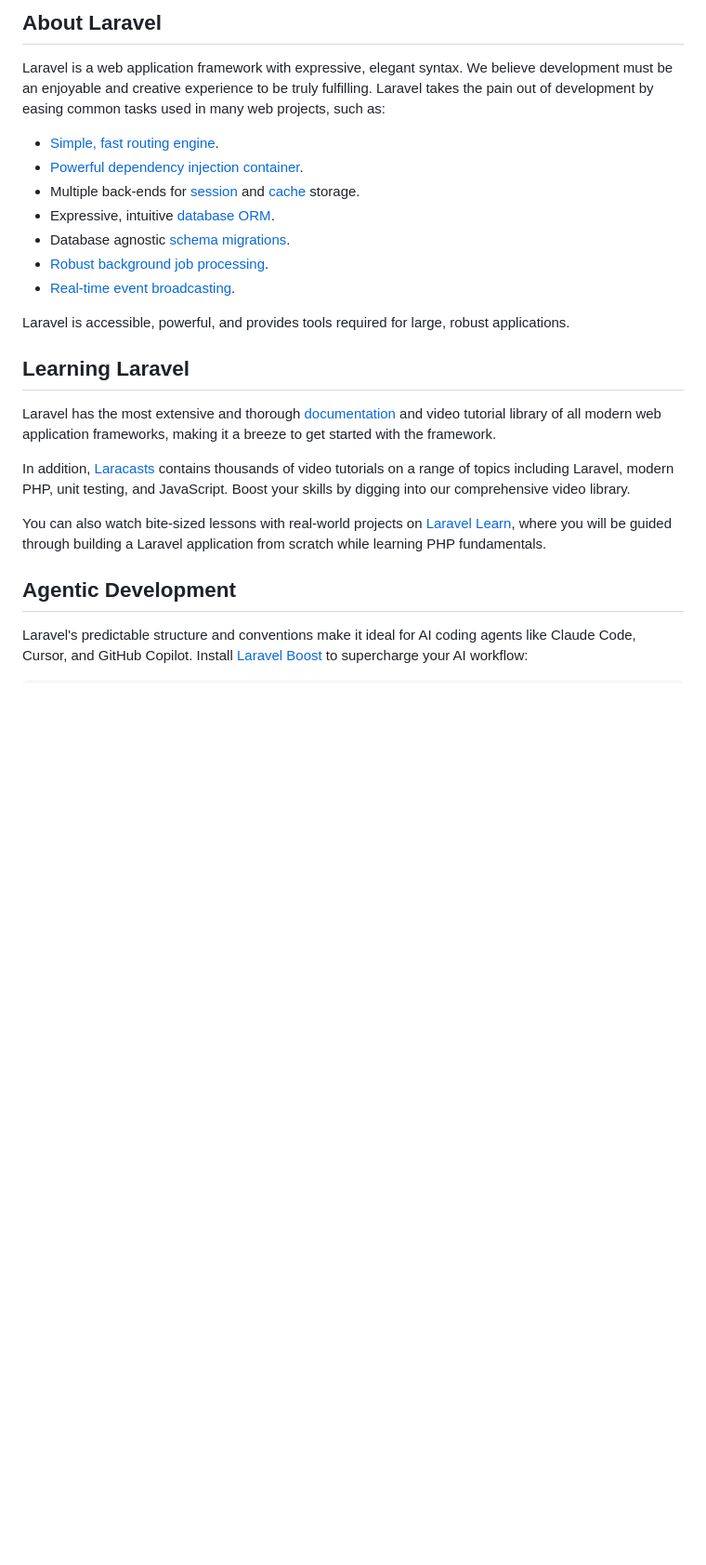
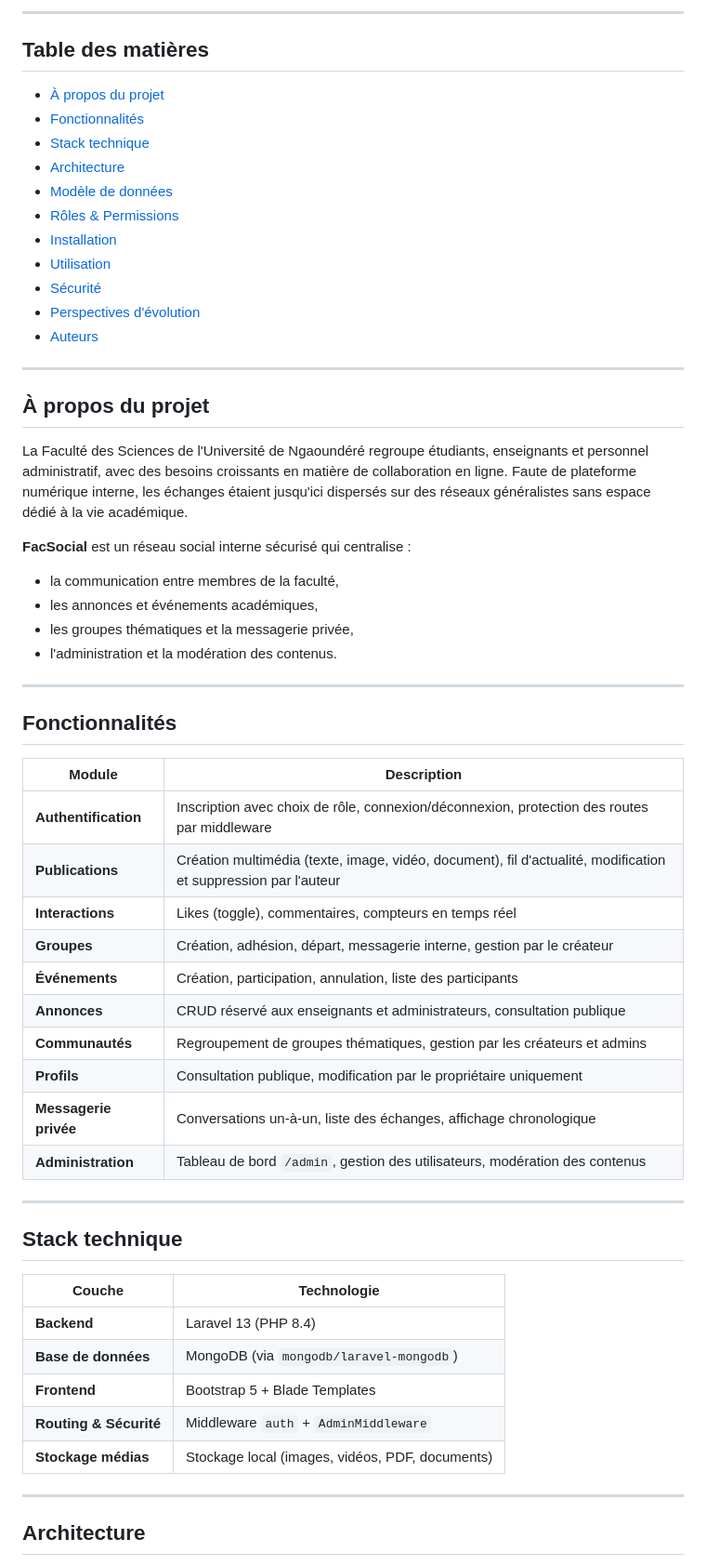
Before and after one commit to Sonchieu-Ange/Reseau-Social-specialise-pour-la-fac-science, a Markdown page: README.md, the part around one of its changes. Shown at 93% size. GitHub-like rendering; blank space fills up the shorter version.

```diff
--- a/README.md
+++ b/README.md
@@ -9,26 +4,62 @@
 
-## About Laravel
+---
 
-Laravel is a web application framework with expressive, elegant syntax. We believe development must be an enjoyable and creative experience to be truly fulfilling. Laravel takes the pain out of development by easing common tasks used in many web projects, such as:
+## Table des matières
 
-- [Simple, fast routing engine](https://laravel.com/docs/routing).
-- [Powerful dependency injection container](https://laravel.com/docs/container).
-- Multiple back-ends for [session](https://laravel.com/docs/session) and [cache](https://laravel.com/docs/cache) storage.
-- Expressive, intuitive [database ORM](https://laravel.com/docs/eloquent).
-- Database agnostic [schema migrations](https://laravel.com/docs/migrations).
-- [Robust background job processing](https://laravel.com/docs/queues).
-- [Real-time event broadcasting](https://laravel.com/docs/broadcasting).
+- [À propos du projet](#à-propos-du-projet)
+- [Fonctionnalités](#fonctionnalités)
+- [Stack technique](#stack-technique)
+- [Architecture](#architecture)
+- [Modèle de données](#modèle-de-données)
+- [Rôles & Permissions](#rôles--permissions)
+- [Installation](#installation)
+- [Utilisation](#utilisation)
+- [Sécurité](#sécurité)
+- [Perspectives d'évolution](#perspectives-dévolution)
+- [Auteurs](#auteurs)
 
-Laravel is accessible, powerful, and provides tools required for large, robust applications.
+---
 
-## Learning Laravel
+## À propos du projet
 
-Laravel has the most extensive and thorough [documentation](https://laravel.com/docs) and video tutorial library of all modern web application frameworks, making it a breeze to get started with the framework.
+La Faculté des Sciences de l'Université de Ngaoundéré regroupe étudiants, enseignants et personnel administratif, avec des besoins croissants en matière de collaboration en ligne. Faute de plateforme numérique interne, les échanges étaient jusqu'ici dispersés sur des réseaux généralistes sans espace dédié à la vie académique.
 
-In addition, [Laracasts](https://laracasts.com) contains thousands of video tutorials on a range of topics including Laravel, modern PHP, unit testing, and JavaScript. Boost your skills by digging into our comprehensive video library.
+**FacSocial** est un réseau social interne sécurisé qui centralise :
+- la communication entre membres de la faculté,
+- les annonces et événements académiques,
+- les groupes thématiques et la messagerie privée,
+- l'administration et la modération des contenus.
 
-You can also watch bite-sized lessons with real-world projects on [Laravel Learn](https://laravel.com/learn), where you will be guided through building a Laravel application from scratch while learning PHP fundamentals.
+---
 
-## Agentic Development
+## Fonctionnalités
 
-Laravel's predictable structure and conventions make it ideal for AI coding agents like Claude Code, Cursor, and GitHub Copilot. Install [Laravel Boost](https://laravel.com/docs/ai) to supercharge your AI workflow:
+| Module | Description |
+|---|---|
+| **Authentification** | Inscription avec choix de rôle, connexion/déconnexion, protection des routes par middleware |
+| **Publications** | Création multimédia (texte, image, vidéo, document), fil d'actualité, modification et suppression par l'auteur |
+| **Interactions** | Likes (toggle), commentaires, compteurs en temps réel |
+| **Groupes** | Création, adhésion, départ, messagerie interne, gestion par le créateur |
+| **Événements** | Création, participation, annulation, liste des participants |
+| **Annonces** | CRUD réservé aux enseignants et administrateurs, consultation publique |
+| **Communautés** | Regroupement de groupes thématiques, gestion par les créateurs et admins |
+| **Profils** | Consultation publique, modification par le propriétaire uniquement |
+| **Messagerie privée** | Conversations un-à-un, liste des échanges, affichage chronologique |
+| **Administration** | Tableau de bord `/admin`, gestion des utilisateurs, modération des contenus |
+
+---
+
+## Stack technique
+
+| Couche | Technologie |
+|---|---|
+| **Backend** | Laravel 13 (PHP 8.4) |
+| **Base de données** | MongoDB (via `mongodb/laravel-mongodb`) |
+| **Frontend** | Bootstrap 5 + Blade Templates |
+| **Routing & Sécurité** | Middleware `auth` + `AdminMiddleware` |
+| **Stockage médias** | Stockage local (images, vidéos, PDF, documents) |
+
+---
+
+## Architecture
+
```
Also changed, not shown: other parts of README.md (+158 -18 lines).
